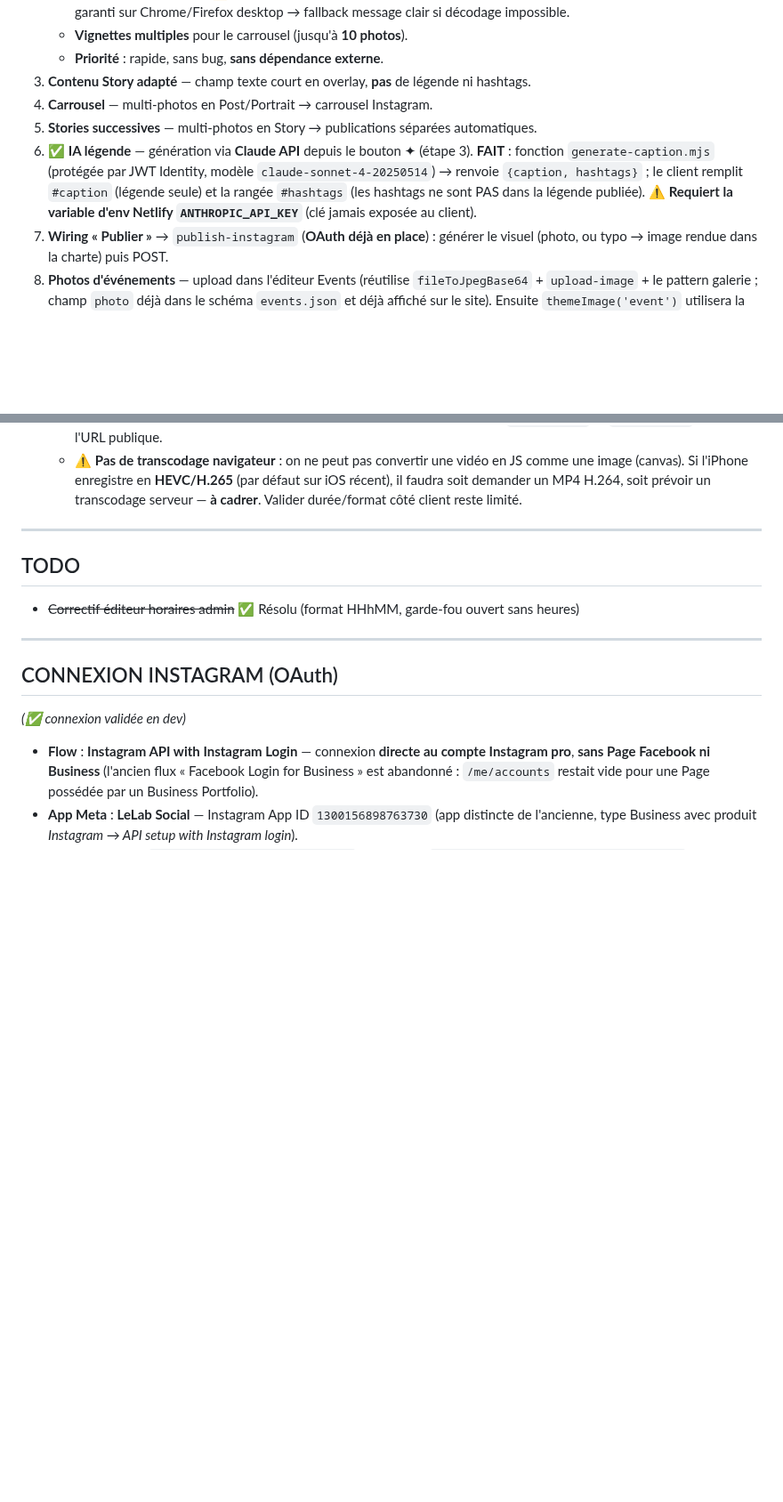
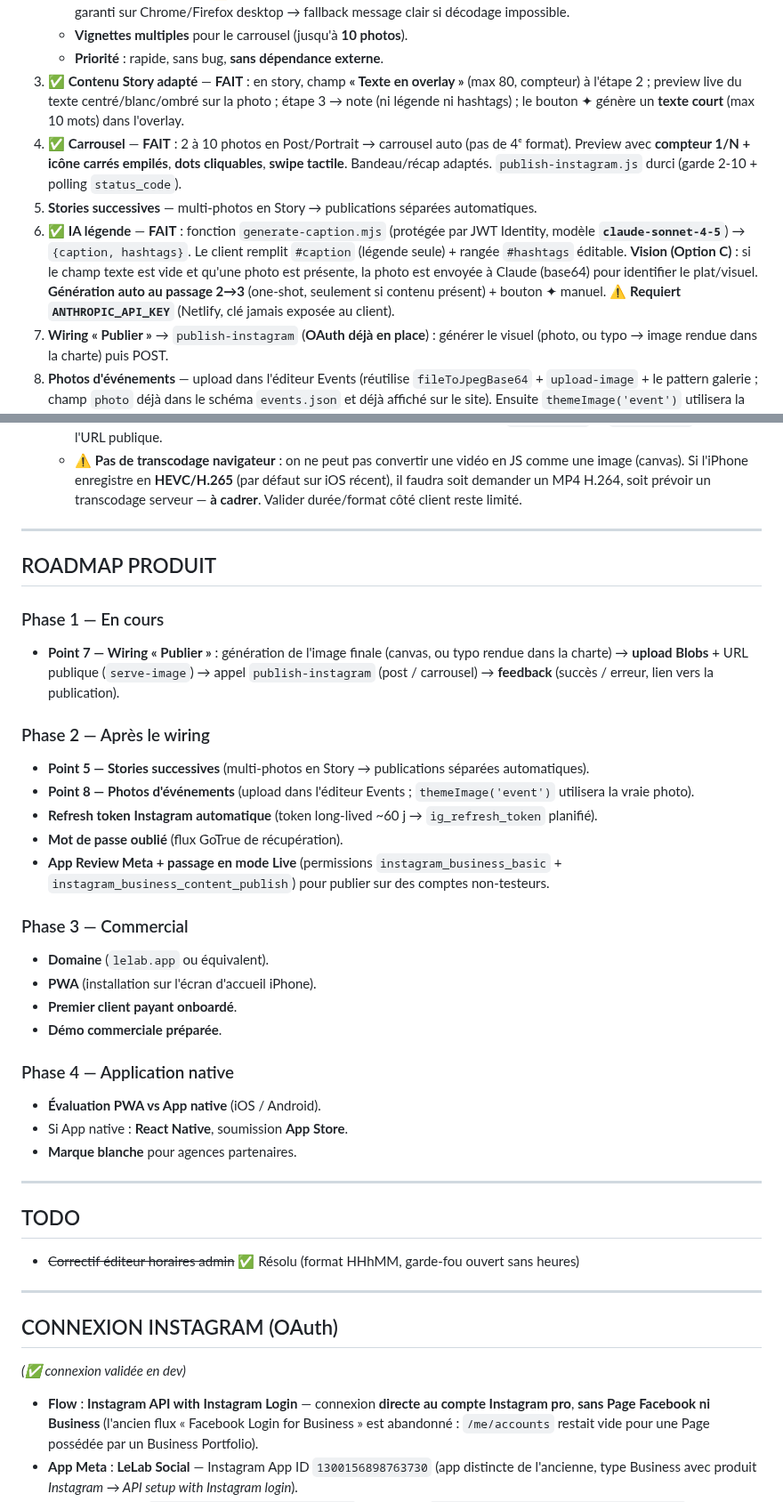
Before and after one commit to romaindemari-png/bistrot-sassy, a Markdown page: LELAB.md, 2 parts joined by grey strips. Shown at 89% size. Drawn GitHub-style; blank space fills up the shorter version.

Commit message:
chore: LELAB.md roadmap complète + statuts à jour
Co-Authored-By: Claude Opus 4.8 <noreply@anthropic.com>

```diff
--- a/LELAB.md
+++ b/LELAB.md
@@ -200,10 +204,10 @@ Chaque site = un **SOCLE commun** + des **BLOCS optionnels** activables par clie
    - **Formats acceptés** : HEIC (Apple), PNG, WebP, JPEG → tout converti en **JPEG propre** (Blobs + API Instagram n'acceptent que JPEG). ⚠️ HEIC : décodage canvas OK sur **Safari/iOS** (cas nominal : upload depuis iPhone), non garanti sur Chrome/Firefox desktop → fallback message clair si décodage impossible.
    - **Vignettes multiples** pour le carrousel (jusqu'à **10 photos**).
    - **Priorité** : rapide, sans bug, **sans dépendance externe**.
-3. **Contenu Story adapté** — champ texte court en overlay, **pas** de légende ni hashtags.
-4. **Carrousel** — multi-photos en Post/Portrait → carrousel Instagram.
+3. ✅ **Contenu Story adapté** — **FAIT** : en story, champ **« Texte en overlay »** (max 80, compteur) à l'étape 2 ; preview live du texte centré/blanc/ombré sur la photo ; étape 3 → note (ni légende ni hashtags) ; le bouton ✦ génère un **texte court** (max 10 mots) dans l'overlay.
+4. ✅ **Carrousel** — **FAIT** : 2 à 10 photos en Post/Portrait → carrousel auto (pas de 4ᵉ format). Preview avec **compteur 1/N + icône carrés empilés**, **dots cliquables**, **swipe tactile**. Bandeau/récap adaptés. `publish-instagram.js` durci (garde 2-10 + polling `status_code`).
 5. **Stories successives** — multi-photos en Story → publications séparées automatiques.
-6. ✅ **IA légende** — génération via **Claude API** depuis le bouton ✦ (étape 3). **FAIT** : fonction `generate-caption.mjs` (protégée par JWT Identity, modèle `claude-sonnet-4-20250514`) → renvoie `{caption, hashtags}` ; le client remplit `#caption` (légende seule) et la rangée `#hashtags` (les hashtags ne sont PAS dans la légende publiée). ⚠️ **Requiert la variable d'env Netlify `ANTHROPIC_API_KEY`** (clé jamais exposée au client).
+6. ✅ **IA légende** — **FAIT** : fonction `generate-caption.mjs` (protégée par JWT Identity, modèle **`claude-sonnet-4-5`**) → `{caption, hashtags}`. Le client remplit `#caption` (légende seule) + rangée `#hashtags` éditable. **Vision (Option C)** : si le champ texte est vide et qu'une photo est présente, la photo est envoyée à Claude (base64) pour identifier le plat/visuel. **Génération auto au passage 2→3** (one-shot, seulement si contenu présent) + bouton ✦ manuel. ⚠️ **Requiert `ANTHROPIC_API_KEY`** (Netlify, clé jamais exposée au client).
 7. **Wiring « Publier »** → `publish-instagram` (**OAuth déjà en place**) : générer le visuel (photo, ou typo → image rendue dans la charte) puis POST.
 8. **Photos d'événements** — upload dans l'éditeur Events (réutilise `fileToJpegBase64` + `upload-image` + le pattern galerie ; champ `photo` déjà dans le schéma `events.json` et déjà affiché sur le site). Ensuite `themeImage('event')` utilisera la vraie photo de l'événement.
 9. **Reels (vidéo MP4)** — nouveau type de média. Contraintes techniques :
@@ -211,6 +215,31 @@ Chaque site = un **SOCLE commun** + des **BLOCS optionnels** activables par clie
    - **Publication différente des images** : container vidéo Instagram (`media_type=REELS`, `video_url` = URL **publique**) → le traitement est **asynchrone** : il faut **poller le statut du container** (`status_code` → `FINISHED`) **avant** `media_publish` (l'image, elle, est quasi instantanée).
    - **Hébergement** : stocker le MP4 dans **Blobs** + une fonction de service type `serve-video` (≠ `serve-image`) renvoyant l'URL publique.
    - ⚠️ **Pas de transcodage navigateur** : on ne peut pas convertir une vidéo en JS comme une image (canvas). Si l'iPhone enregistre en **HEVC/H.265** (par défaut sur iOS récent), il faudra soit demander un MP4 H.264, soit prévoir un transcodage serveur — **à cadrer**. Valider durée/format côté client reste limité.
+
+---
+
+## ROADMAP PRODUIT
+
+### Phase 1 — En cours
+- **Point 7 — Wiring « Publier »** : génération de l'image finale (canvas, ou typo rendue dans la charte) → **upload Blobs** + URL publique (`serve-image`) → appel `publish-instagram` (post / carrousel) → **feedback** (succès / erreur, lien vers la publication).
+
+### Phase 2 — Après le wiring
+- **Point 5 — Stories successives** (multi-photos en Story → publications séparées automatiques).
+- **Point 8 — Photos d'événements** (upload dans l'éditeur Events ; `themeImage('event')` utilisera la vraie photo).
+- **Refresh token Instagram automatique** (token long-lived ~60 j → `ig_refresh_token` planifié).
+- **Mot de passe oublié** (flux GoTrue de récupération).
+- **App Review Meta + passage en mode Live** (permissions `instagram_business_basic` + `instagram_business_content_publish`) pour publier sur des comptes non-testeurs.
+
+### Phase 3 — Commercial
+- **Domaine** (`lelab.app` ou équivalent).
+- **PWA** (installation sur l'écran d'accueil iPhone).
+- **Premier client payant onboardé**.
+- **Démo commerciale préparée**.
+
+### Phase 4 — Application native
+- **Évaluation PWA vs App native** (iOS / Android).
+- Si App native : **React Native**, soumission **App Store**.
+- **Marque blanche** pour agences partenaires.
 
 ---
 
```
Also changed, not shown: other parts of LELAB.md (+4 -0 lines).
